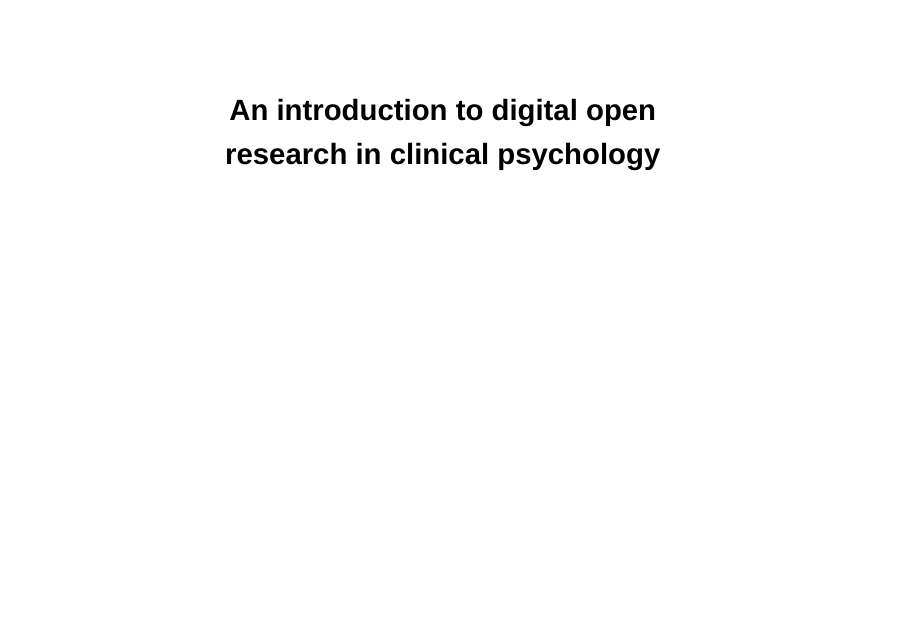
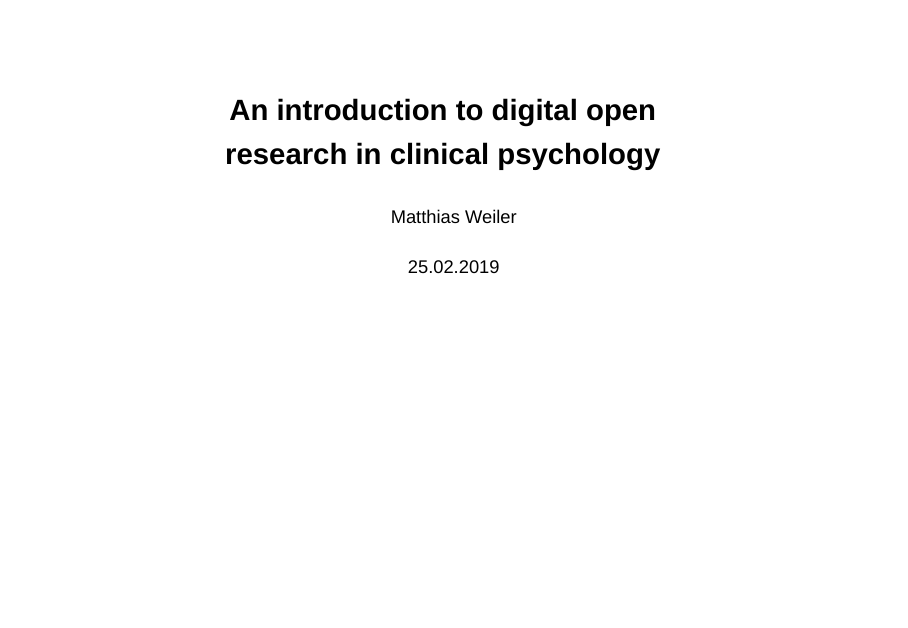
Before and after one commit to mrweiler/dosp-2019-01, an R Markdown document (index.Rmd): page 1 of 6. Rendered offline with R 4.5, knitr and Pandoc, with nearby package versions; drawn as Slidy slides in place of the format the file asks for.

Commit message:
add author and date

```diff
--- a/index.Rmd
+++ b/index.Rmd
@@ -1,5 +1,7 @@
 ---
 title: <small>An introduction to digital open <br>research in clinical psychology</small>
+author: <small>Matthias Weiler</small>
+date: <small>25.02.2019</small>
 output:
   revealjs::revealjs_presentation:
     theme: black
```
Also changed, not shown: index.html.
